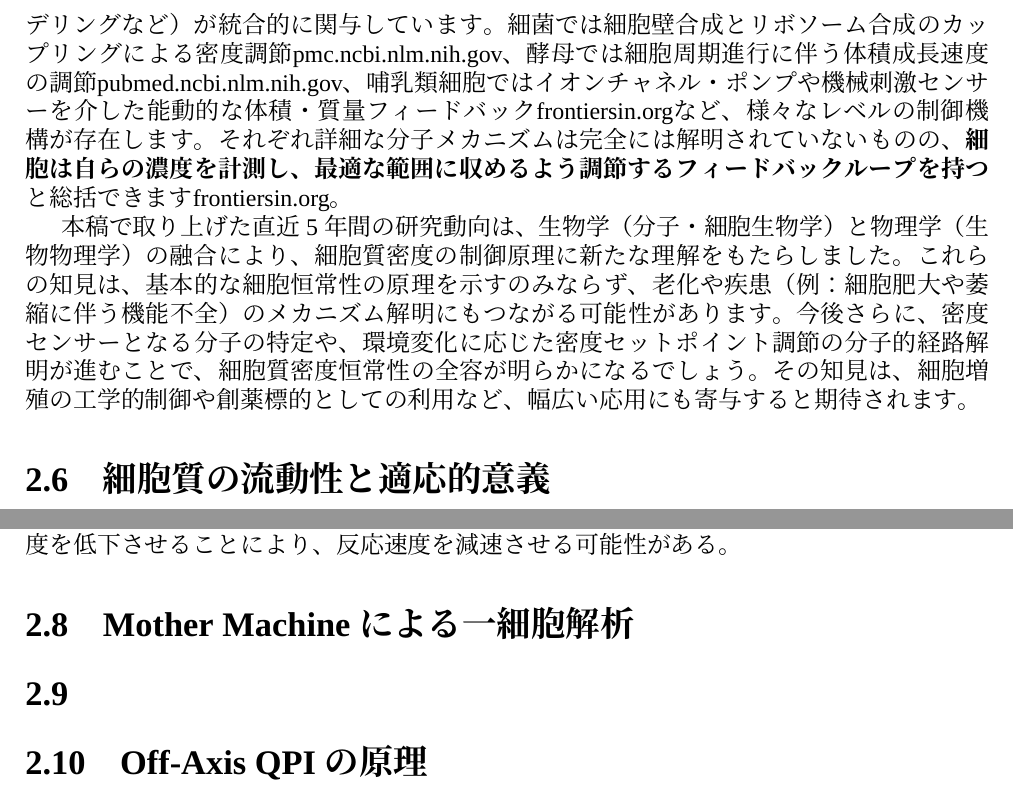
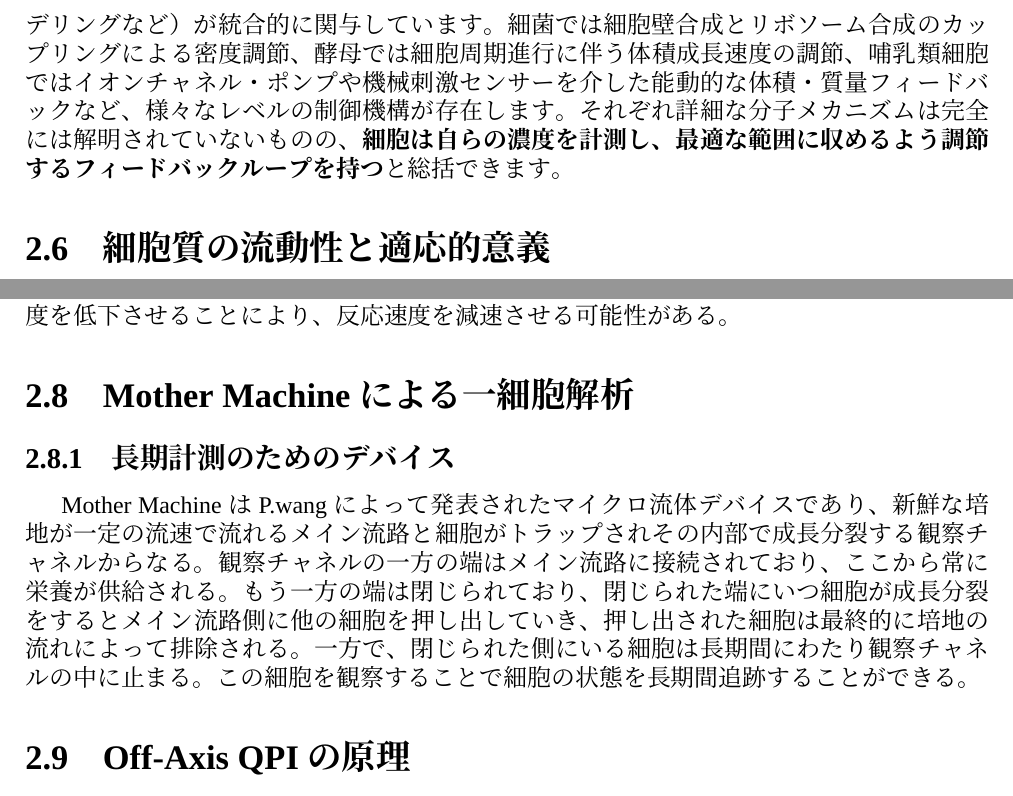
Before and after one commit to kengo-kitagishi/History-dependent-survival-and-adaptation-to-glucose-starvation-in-fission-yeast, a LaTeX thesis (thesis.tex, which reads 2.Background.tex): two parts of page 22 of 33, joined at a grey line, cut so that both start at the same text. Compiled offline with XeLaTeX; a missing font is replaced by an installed copy or a similar font.

Commit message:
Update on Overleaf.

```diff
--- a/2.Background.tex
+++ b/2.Background.tex
@@ -157,9 +157,7 @@ Munderら（2023）は、エネルギー不足により細胞内pHが低下す
 
 \subsection{おわりに（総合的考察）}
 
-細胞質密度の恒常性は、細菌から真核生物まで共通して見られる現象であり、その\textbf{制御精度は驚くほど高い}ことが近年の研究で明らかになってきました。\href{https://www.frontiersin.org/journals/cell-and-developmental-biology/articles/10.3389/fcell.2022.1017499/full\#:~:text=match\%20at\%20L637\%20observed\%20CV,cell\%20volume\%20in\%20individual\%20cells}{frontiersin.org}\href{https://pubmed.ncbi.nlm.nih.gov/34100714/\#:~:text=variation\%20,dependent\%20density}{pubmed.ncbi.nlm.nih.gov} 各細胞タイプとも、通常の条件下では細胞質密度の分布は数％程度のばらつきに収まり、細胞は質量と体積の増加を巧みに協調させています。細胞質密度の制御には、生物物理学的な受動要因（浸透圧平衡や膜透過性に基づくポンプ・リーク機構\href{https://www.frontiersin.org/journals/cell-and-developmental-biology/articles/10.3389/fcell.2022.1017499/full\#:~:text=The\%20simplest\%20physical\%20model\%20of,pump\%20leak\%20mechanism\%20predicts\%20that}{frontiersin.org}）と生物学的な能動制御（細胞周期チェックポイント、栄養やストレス応答経路、細胞骨格のリモデリングなど）が統合的に関与しています。細菌では細胞壁合成とリボソーム合成のカップリングによる密度調節\href{https://pmc.ncbi.nlm.nih.gov/articles/PMC11065075/\#:~:text=these\%20processes\%20are\%20indeed\%20coupled4,picture\%20that\%20emerges\%20is\%20that}{pmc.ncbi.nlm.nih.gov}、酵母では細胞周期進行に伴う体積成長速度の調節\href{https://pubmed.ncbi.nlm.nih.gov/34100714/\#:~:text=rapidly\%20at\%20cell\%20birth,cycle\%20arrests}{pubmed.ncbi.nlm.nih.gov}、哺乳類細胞ではイオンチャネル・ポンプや機械刺激センサーを介した能動的な体積・質量フィードバック\href{https://www.frontiersin.org/journals/cell-and-developmental-biology/articles/10.3389/fcell.2022.1017499/full\#:~:text=is\%20independent\%20of\%20the\%20cell,during\%20transitions\%20in\%20physiological\%20state}{frontiersin.org}など、様々なレベルの制御機構が存在します。それぞれ詳細な分子メカニズムは完全には解明されていないものの、\textbf{細胞は自らの濃度を計測し、最適な範囲に収めるよう調節するフィードバックループを持つ}と総括できます\href{https://www.frontiersin.org/journals/cell-and-developmental-biology/articles/10.3389/fcell.2022.1017499/full\#:~:text=,density\%20control\%20through\%20active\%20feedback}{frontiersin.org}。
-
-本稿で取り上げた直近5年間の研究動向は、生物学（分子・細胞生物学）と物理学（生物物理学）の融合により、細胞質密度の制御原理に新たな理解をもたらしました。これらの知見は、基本的な細胞恒常性の原理を示すのみならず、老化や疾患（例：細胞肥大や萎縮に伴う機能不全）のメカニズム解明にもつながる可能性があります。今後さらに、密度センサーとなる分子の特定や、環境変化に応じた密度セットポイント調節の分子的経路解明が進むことで、細胞質密度恒常性の全容が明らかになるでしょう。その知見は、細胞増殖の工学的制御や創薬標的としての利用など、幅広い応用にも寄与すると期待されます。
+細胞質密度の恒常性は、細菌から真核生物まで共通して見られる現象であり、その\textbf{制御精度は驚くほど高い}ことが近年の研究で明らかになってきました。\href{https://www.frontiersin.org/journals/cell-and-developmental-biology/articles/10.3389/fcell.2022.1017499/full\#:~:text=match\%20at\%20L637\%20observed\%20CV,cell\%20volume\%20in\%20individual\%20cells}{frontiersin.org}\href{https://pubmed.ncbi.nlm.nih.gov/34100714/\#:~:text=variation\%20,dependent\%20density}{pubmed.ncbi.nlm.nih.gov} 各細胞タイプとも、通常の条件下では細胞質密度の分布は数％程度のばらつきに収まり、細胞は質量と体積の増加を巧みに協調させています。細胞質密度の制御には、生物物理学的な受動要因（浸透圧平衡や膜透過性に基づくポンプ・リーク機構\href{https://www.frontiersin.org/journals/cell-and-developmental-biology/articles/10.3389/fcell.2022.1017499/full\#:~:text=The\%20simplest\%20physical\%20model\%20of,pump\%20leak\%20mechanism\%20predicts\%20that}{frontiersin.org}）と生物学的な能動制御（細胞周期チェックポイント、栄養やストレス応答経路、細胞骨格のリモデリングなど）が統合的に関与しています。細菌では細胞壁合成とリボソーム合成のカップリングによる密度調節、酵母では細胞周期進行に伴う体積成長速度の調節、哺乳類細胞ではイオンチャネル・ポンプや機械刺激センサーを介した能動的な体積・質量フィードバックなど、様々なレベルの制御機構が存在します。それぞれ詳細な分子メカニズムは完全には解明されていないものの、\textbf{細胞は自らの濃度を計測し、最適な範囲に収めるよう調節するフィードバックループを持つ}と総括できます。
 
 \section{細胞質の流動性と適応的意義}
 \mynote{Viscoadaptationの論文をまとめる}\cite{persson2020viscoadaptation}
@@ -169,7 +167,8 @@ Munderら（2023）は、エネルギー不足により細胞内pHが低下す
 
 一方で、混雑環境に伴う粘性上昇は分子の拡散を阻害し、反応物や酵素の空間的接触頻度を低下させることにより、反応速度を減速させる可能性がある。
 \section{Mother Machineによる一細胞解析}
-\section{}
+\subsection{長期計測のためのデバイス}
+Mother MachineはP.wangによって発表されたマイクロ流体デバイスであり、新鮮な培地が一定の流速で流れるメイン流路と細胞がトラップされその内部で成長分裂する観察チャネルからなる。観察チャネルの一方の端はメイン流路に接続されており、ここから常に栄養が供給される。もう一方の端は閉じられており、閉じられた端にいつ細胞が成長分裂をするとメイン流路側に他の細胞を押し出していき、押し出された細胞は最終的に培地の流れによって排除される。一方で、閉じられた側にいる細胞は長期間にわたり観察チャネルの中に止まる。この細胞を観察することで細胞の状態を長期間追跡することができる。
 \section{Off-Axis QPIの原理}
 Off-axis型QPIは、サンプルによって位相が変化した光波と、基準波（リファレンスビーム）を斜め方向から干渉させ、その干渉パターンから定量的な位相情報を復元する干渉計測手法である。ホログラフィック原理とフーリエ変換を基礎とし、単一ショットで高精度な位相画像を取得できる。この技術は非侵襲・高精度に生体サンプルの屈折率変化や質量密度の評価に応用される。
 サンプルによって変調された光を$\bm{E}_{\mathrm{obj}}(\bm{r})$、基準波を$\bm{E}_{\mathrm{ref}}(\bm{r})$とすると、撮像面における強度$I(\bm{r})$は次式で表される：
```
